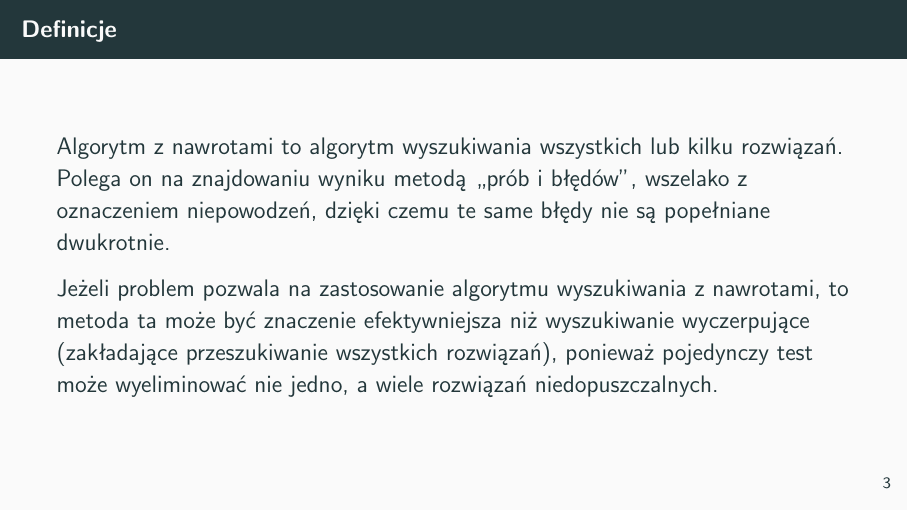
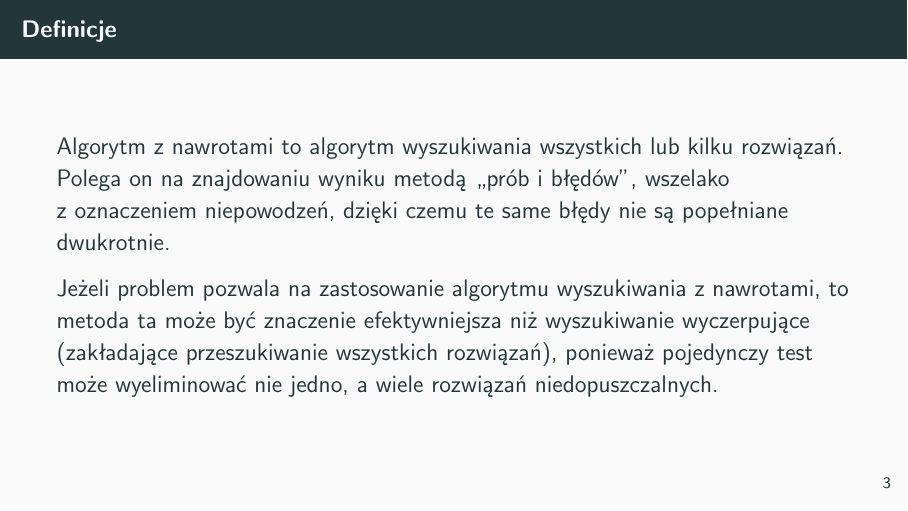
Before and after one commit to Adrixop95/LaTeX-Docs, LaTeX slides (Prezentacja_2_ZAISD/prezentacja.tex): page 3 of 10. Compiled offline with pdfLaTeX.

Commit message:
poprawa sieroty | ZAiSD 2

```diff
--- a/Prezentacja_2_ZAISD/prezentacja.tex
+++ b/Prezentacja_2_ZAISD/prezentacja.tex
@@ -67,7 +67,7 @@
 	\frame{
 		\frametitle{Definicje}
 		\fontsize{14pt}{7.2}\selectfont
-		\large Algorytm z nawrotami to algorytm wyszukiwania wszystkich lub kilku rozwiązań. Polega on na znajdowaniu wyniku metodą „prób i błędów”, wszelako z oznaczeniem niepowodzeń, dzięki czemu te same błędy nie są popełniane dwukrotnie.~
+		\large Algorytm z nawrotami to algorytm wyszukiwania wszystkich lub kilku rozwiązań. Polega on na znajdowaniu wyniku metodą „prób i błędów”, wszelako z~oznaczeniem niepowodzeń, dzięki czemu te same błędy nie są popełniane dwukrotnie.~
 
 		\large Jeżeli problem pozwala na zastosowanie algorytmu wyszukiwania z nawrotami, to metoda ta może być znaczenie efektywniejsza niż wyszukiwanie wyczerpujące (zakładające przeszukiwanie wszystkich rozwiązań), ponieważ pojedynczy test może wyeliminować nie jedno, a wiele rozwiązań niedopuszczalnych.~
 
```
Also changed, not shown: Prezentacja_2_ZAISD/prezentacja.pdf.
